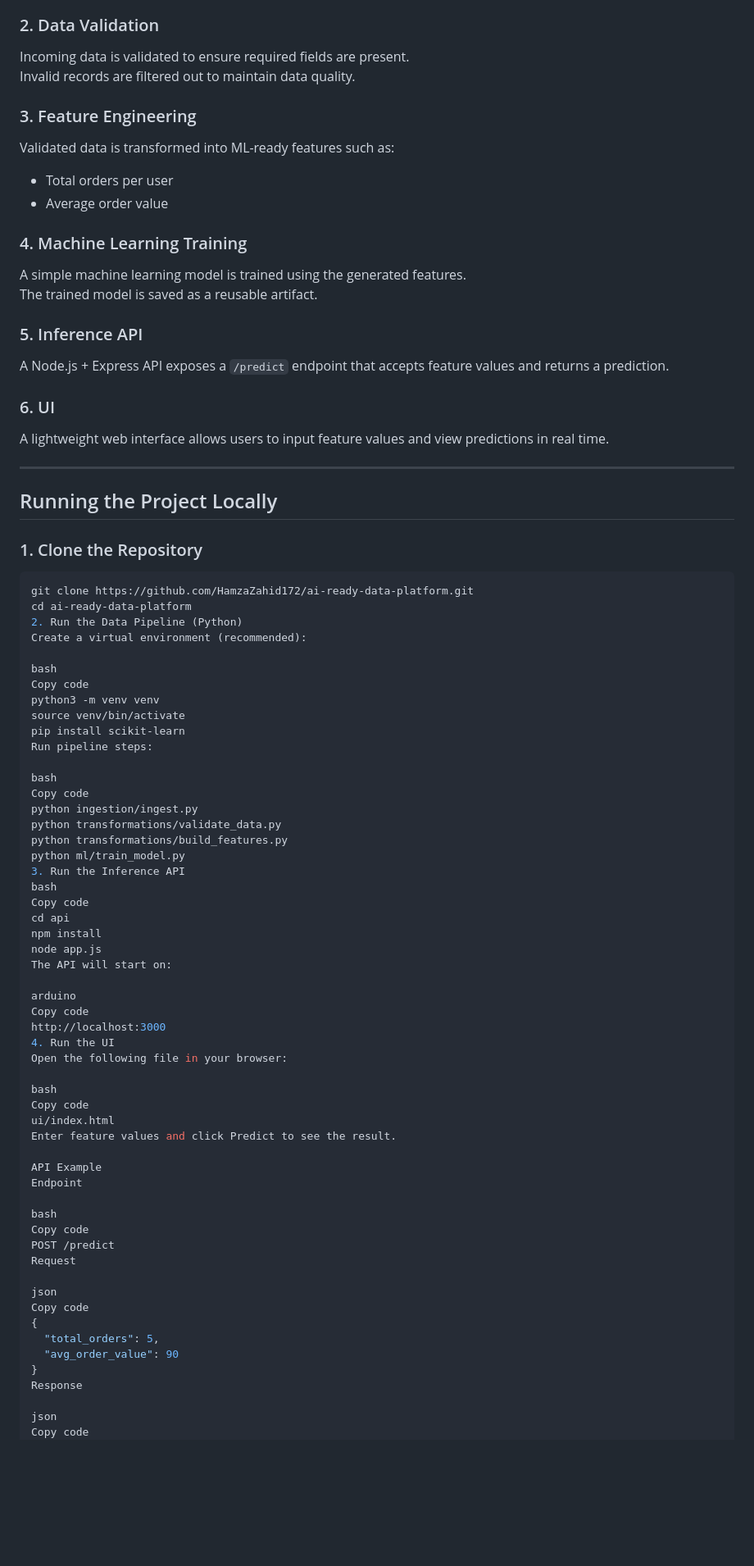
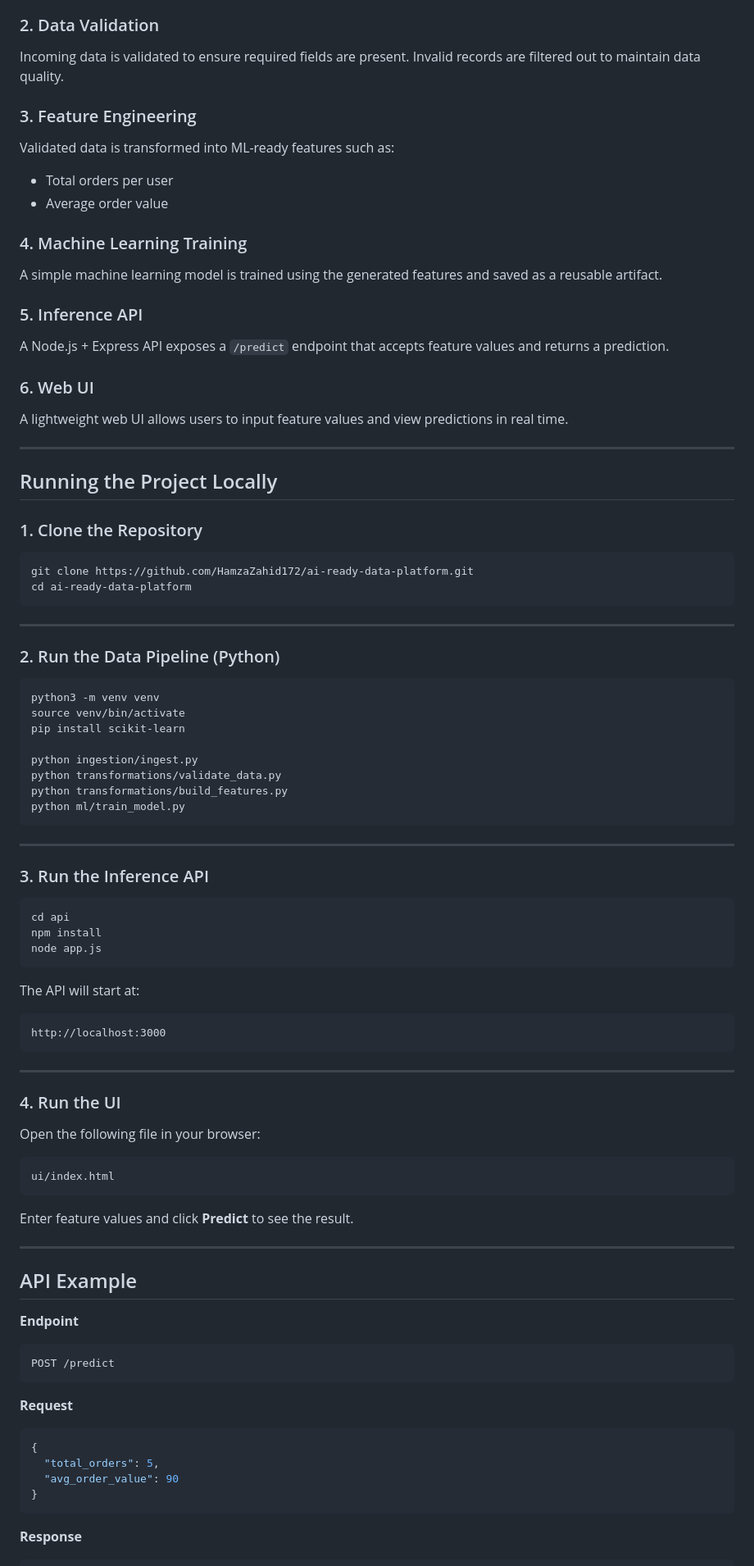
Before and after one commit to HamzaZahid172/ai-ready-data-platform, a Markdown page: README.md, the part around one of its changes. Shown at 82% size. GitHub-like rendering; blank space fills up the shorter version.

````diff
--- a/README.md
+++ b/README.md
@@ -79,7 +80,6 @@ This simulates an AWS Lambda function writing data into a data lake.
 
 ### 2. Data Validation
-Incoming data is validated to ensure required fields are present.
-Invalid records are filtered out to maintain data quality.
+Incoming data is validated to ensure required fields are present. Invalid records are filtered out to maintain data quality.
 
 ### 3. Feature Engineering
 Validated data is transformed into ML-ready features such as:
@@ -87,76 +87,87 @@ Validated data is transformed into ML-ready features such as:
 - Average order value
 
 ### 4. Machine Learning Training
-A simple machine learning model is trained using the generated features.
-The trained model is saved as a reusable artifact.
+A simple machine learning model is trained using the generated features and saved as a reusable artifact.
 
 ### 5. Inference API
 A Node.js + Express API exposes a `/predict` endpoint that accepts feature values and returns a prediction.
 
-### 6. UI
-A lightweight web interface allows users to input feature values and view predictions in real time.
+### 6. Web UI
+A lightweight web UI allows users to input feature values and view predictions in real time.
 
 ---
 
 ## Running the Project Locally
 
 ### 1. Clone the Repository
+
 ```bash
 git clone https://github.com/HamzaZahid172/ai-ready-data-platform.git
 cd ai-ready-data-platform
-2. Run the Data Pipeline (Python)
-Create a virtual environment (recommended):
+```
 
-bash
-Copy code
+---
+
+### 2. Run the Data Pipeline (Python)
+
+```bash
 python3 -m venv venv
 source venv/bin/activate
 pip install scikit-learn
-Run pipeline steps:
 
-bash
-Copy code
 python ingestion/ingest.py
 python transformations/validate_data.py
 python transformations/build_features.py
 python ml/train_model.py
-3. Run the Inference API
-bash
-Copy code
+```
+
+---
+
+### 3. Run the Inference API
+
+```bash
 cd api
 npm install
 node app.js
-The API will start on:
+```
 
-arduino
-Copy code
+The API will start at:
+
+```
 http://localhost:3000
-4. Run the UI
+```
+
+---
+
+### 4. Run the UI
+
 Open the following file in your browser:
 
-bash
-Copy code
+```
 ui/index.html
-Enter feature values and click Predict to see the result.
+```
 
-API Example
-Endpoint
+Enter feature values and click **Predict** to see the result.
 
-bash
-Copy code
+---
+
+## API Example
+
+**Endpoint**
+```
 POST /predict
-Request
+```
 
-json
-Copy code
+**Request**
+```json
 {
   "total_orders": 5,
   "avg_order_value": 90
 }
-Response
+```
 
-json
-Copy code
+**Response**
+```json
 {
   "prediction": "high_value"
 }
````
Also changed, not shown: other parts of README.md (+65 -96 lines).
